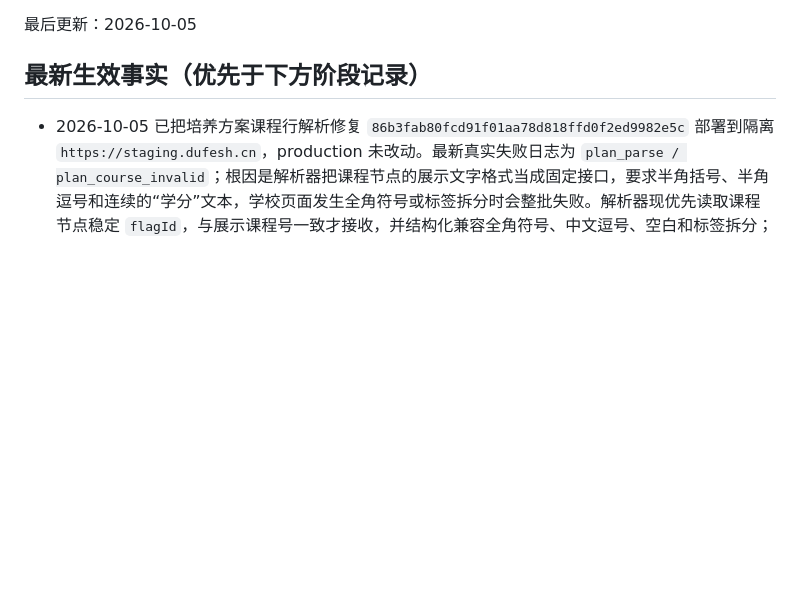
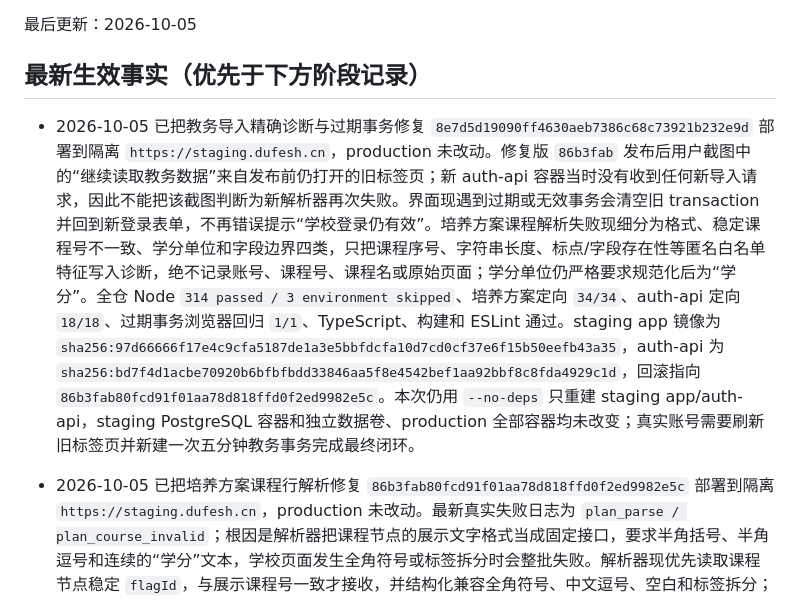
Before and after one commit to zzzhs66678/shadow-of-DUFE, a Markdown page: docs/CURRENT_STATE.md, the part around the change. Rendered like a GitHub page; blank space fills up the shorter version.

Commit message:
docs: record academic import diagnostics deployment

```diff
--- a/docs/CURRENT_STATE.md
+++ b/docs/CURRENT_STATE.md
@@ -3,6 +3,8 @@
 最后更新：2026-10-05
 
 ## 最新生效事实（优先于下方阶段记录）
+
+- 2026-10-05 已把教务导入精确诊断与过期事务修复 `8e7d5d19090ff4630aeb7386c68c73921b232e9d` 部署到隔离 `https://staging.dufesh.cn`，production 未改动。修复版 `86b3fab` 发布后用户截图中的“继续读取教务数据”来自发布前仍打开的旧标签页；新 auth-api 容器当时没有收到任何新导入请求，因此不能把该截图判断为新解析器再次失败。界面现遇到过期或无效事务会清空旧 transaction 并回到新登录表单，不再错误提示“学校登录仍有效”。培养方案课程解析失败现细分为格式、稳定课程号不一致、学分单位和字段边界四类，只把课程序号、字符串长度、标点/字段存在性等匿名白名单特征写入诊断，绝不记录账号、课程号、课程名或原始页面；学分单位仍严格要求规范化后为“学分”。全仓 Node `314 passed / 3 environment skipped`、培养方案定向 `34/34`、auth-api 定向 `18/18`、过期事务浏览器回归 `1/1`、TypeScript、构建和 ESLint 通过。staging app 镜像为 `sha256:97d66666f17e4c9cfa5187de1a3e5bbfdcfa10d7cd0cf37e6f15b50eefb43a35`，auth-api 为 `sha256:bd7f4d1acbe70920b6bfbfbdd33846aa5f8e4542bef1aa92bbf8c8fda4929c1d`，回滚指向 `86b3fab80fcd91f01aa78d818ffd0f2ed9982e5c`。本次仍用 `--no-deps` 只重建 staging app/auth-api，staging PostgreSQL 容器和独立数据卷、production 全部容器均未改变；真实账号需要刷新旧标签页并新建一次五分钟教务事务完成最终闭环。
 
 - 2026-10-05 已把培养方案课程行解析修复 `86b3fab80fcd91f01aa78d818ffd0f2ed9982e5c` 部署到隔离 `https://staging.dufesh.cn`，production 未改动。最新真实失败日志为 `plan_parse / plan_course_invalid`；根因是解析器把课程节点的展示文字格式当成固定接口，要求半角括号、半角逗号和连续的“学分”文本，学校页面发生全角符号或标签拆分时会整批失败。解析器现优先读取课程节点稳定 `flagId`，与展示课程号一致才接收，并结构化兼容全角符号、中文逗号、空白和标签拆分；课程号不一致、字段越界或父分类异常仍失败关闭。全仓 Node `311 passed / 3 environment skipped`、培养方案定向 `32/32`、渲染 HTML `6/6`、TypeScript、构建、ESLint 和生产依赖审计通过；staging app 镜像为 `sha256:b0ae944078eab55981185e6a71dd99ae036c551db47e5ba579cd09dd09a90c77`，auth-api 为 `sha256:24883fa29fb881cc7b8ca616252729559963060b9775102d869806fead876f83`，回滚指向 `70a6d59241e1e8ef263302ebde1426836fed57a4`。本次用 `--no-deps` 只重建 staging app/auth-api，staging PostgreSQL 容器和 2026-08-13 创建的独立数据卷、production 全部容器均未改变；公网冒烟与独立发布后复核通过，真实账号仍需新建一次五分钟教务事务完成最终导入核对。
 
```
